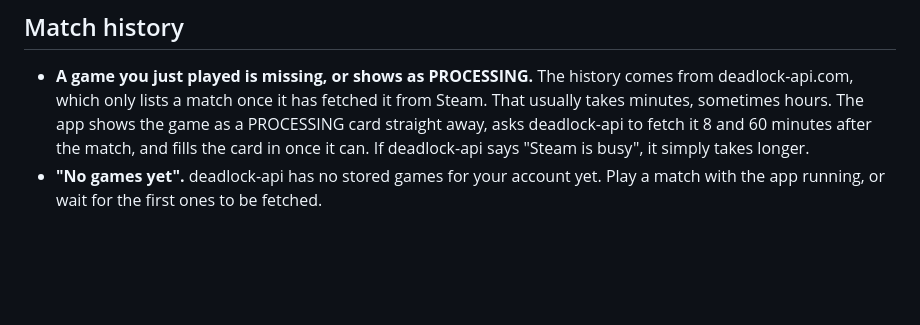
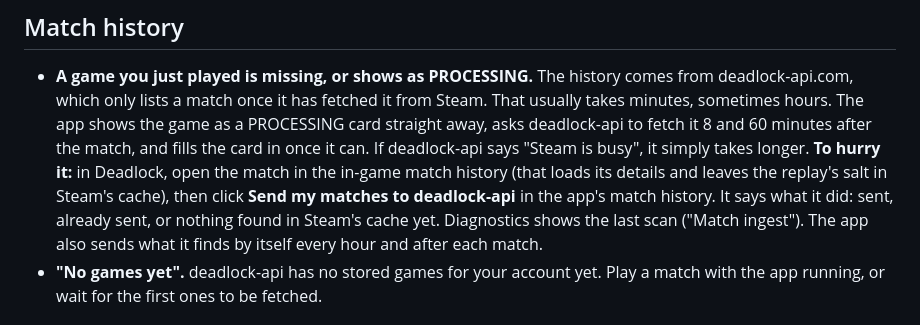
Before and after one commit to sputhuffup-debug/DeadlockScout, a Markdown page: docs/troubleshooting.md, the part around the change. Drawn GitHub-style; blank space fills up the shorter version.

```diff
--- a/docs/troubleshooting.md
+++ b/docs/troubleshooting.md
@@ -114,6 +114,10 @@ The app learns about your match from the game's own log, which Deadlock only wri
   lists a match once it has fetched it from Steam. That usually takes minutes, sometimes hours. The app shows the game
   as a PROCESSING card straight away, asks deadlock-api to fetch it 8 and 60 minutes after the match, and fills the
   card in once it can. If deadlock-api says "Steam is busy", it simply takes longer.
+  **To hurry it:** in Deadlock, open the match in the in-game match history (that loads its details and leaves the
+  replay's salt in Steam's cache), then click **Send my matches to deadlock-api** in the app's match history. It says
+  what it did: sent, already sent, or nothing found in Steam's cache yet. Diagnostics shows the last scan ("Match
+  ingest"). The app also sends what it finds by itself every hour and after each match.
 - **"No games yet".** deadlock-api has no stored games for your account yet. Play a match with the app running, or
   wait for the first ones to be fetched.
 
```
Also changed, not shown: docs/features.md (+1 -1 lines), docs/screenshots/diagnostics.png, docs/screenshots/main-window.png, docs/screenshots/match-history.png, docs/screenshots/window-frame.png, 9 other files.
